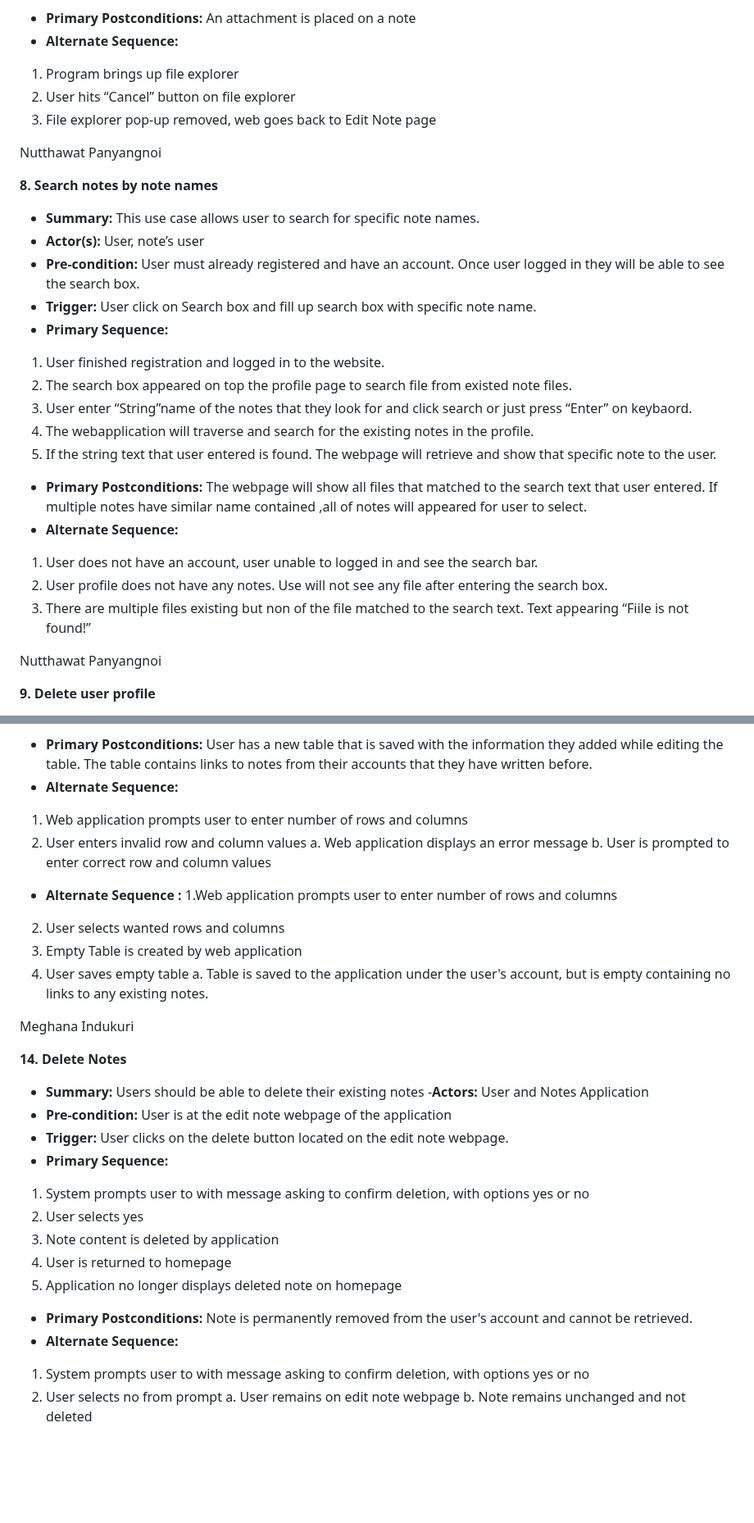
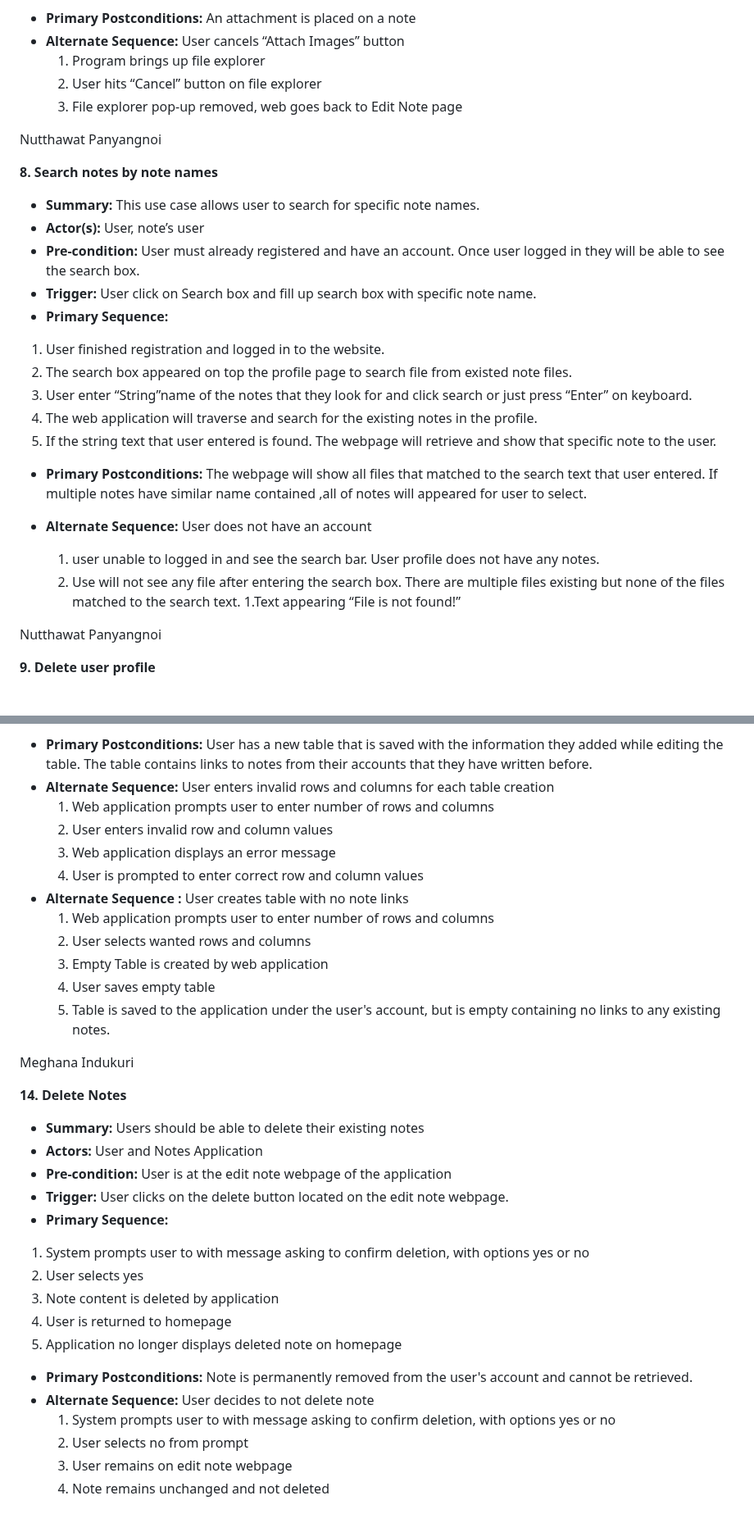
Before and after one commit to kur0neko/DesignWebsiteWithFlask, a Markdown page: requirements.md, 2 parts joined by grey strips. Shown at 82% size. Drawn GitHub-style; blank space fills up the shorter version.

```diff
--- a/requirements.md
+++ b/requirements.md
@@ -221,9 +220,10 @@ User clicks on the “Attach Images” button
 - **Primary Postconditions:**
 An attachment is placed on a note
 - **Alternate Sequence:**
-1. Program brings up file explorer
-2. User hits “Cancel” button on file explorer
-1. File explorer pop-up removed, web goes back to Edit Note page
+User cancels “Attach Images” button
+    1. Program brings up file explorer
+    2. User hits “Cancel” button on file explorer
+    3. File explorer pop-up removed, web goes back to Edit Note page
 
 
 Nutthawat Panyangnoi
@@ -237,19 +237,23 @@ User, note’s user
 - **Pre-condition:**
  User must already registered and have an account. Once user logged in they will be able to see the search box.
 - **Trigger:**
-         User click on Search box and fill up search box with specific note name.
+User click on Search box and fill up search box with specific note name.
 - **Primary Sequence:**
 1. User finished registration and logged in to the website.
 2. The search box appeared on top the profile page to search file from existed note files.
-3. User enter “String”name of the notes that they look for and click search or just press “Enter” on keybaord.
-4. The webapplication will traverse and search for the existing notes in the profile.
+3. User enter “String”name of the notes that they look for and click search or just press “Enter” on keyboard.
+4. The web application will traverse and search for the existing notes in the profile.
 5. If the string text that user entered is found. The webpage will retrieve and show that specific note to the user.
 - **Primary Postconditions:**
 The webpage will show all files that matched to the search text that user entered. If multiple notes have similar name contained ,all of notes will appeared for user to select.
+
 - **Alternate Sequence:**
-1. User does not have an account, user unable to logged in and see the search bar.
-2. User profile does not have any notes. Use will not see any file after entering the search box.
-3. There are multiple files existing but non of the file matched to the search text. Text appearing “Fiile is not found!”
+User does not have an account
+    1. user unable to logged in and see the search bar.
+User profile does not have any notes.
+    1. Use will not see any file after entering the search box.
+There are multiple files existing but none of the files matched to the search text.
+    1.Text appearing “File is not found!”
 
 
 Nutthawat Panyangnoi
@@ -411,16 +427,19 @@ User clicks create table in the tables webpage
 - **Primary Postconditions:**
 User has a new table that is saved with the information they added while editing the table. The table contains links to notes from their accounts that they have written before.
 - **Alternate Sequence:**
-1. Web application prompts user to enter number of rows and columns
-2. User enters invalid row and column values
-        a.  Web application displays an error message
-        b.  User is prompted to enter correct row and column values
+User enters invalid rows and columns for each table creation
+    1. Web application prompts user to enter number of rows and columns
+    2. User enters invalid row and column values
+    3. Web application displays an error message
+    4. User is prompted to enter correct row and column values
 - **Alternate Sequence :**
-1.Web application prompts user to enter number of rows and columns
-2. User selects wanted rows and columns
-3. Empty Table is created by web application
-4. User saves empty table
-    a.  Table is saved to the application under the user's account, but is empty containing no links to any existing notes.
+User creates table with no note links
+    1. Web application prompts user to enter number of rows and columns
+    2. User selects wanted rows and columns
+    3. Empty Table is created by web application
+    4. User saves empty table
+    5. Table is saved to the application under the user's account, but is empty containing no links to any existing notes.
+
 
 Meghana Indukuri
 
@@ -428,7 +447,7 @@ Meghana Indukuri
 
 - **Summary:**
 Users should be able to delete their existing notes
--**Actors:**
+- **Actors:**
 User and Notes Application
 - **Pre-condition:**
 User is at the edit note webpage of the application
@@ -443,7 +462,8 @@ User clicks on the delete button located on the edit note webpage.
 - **Primary Postconditions:**
 Note is permanently removed from the user's account and cannot be retrieved.
 - **Alternate Sequence:**
-1. System prompts user to with message asking to confirm deletion, with options yes or no
-2. User selects no from prompt
-        a.  User remains on edit note webpage
-        b.  Note remains unchanged and not deleted
+User decides to not delete note
+    1. System prompts user to with message asking to confirm deletion, with options yes or no
+    2. User selects no from prompt
+    3. User remains on edit note webpage
+    4. Note remains unchanged and not deleted
```
Also changed, not shown: other parts of requirements.md (+104 -93 lines).
